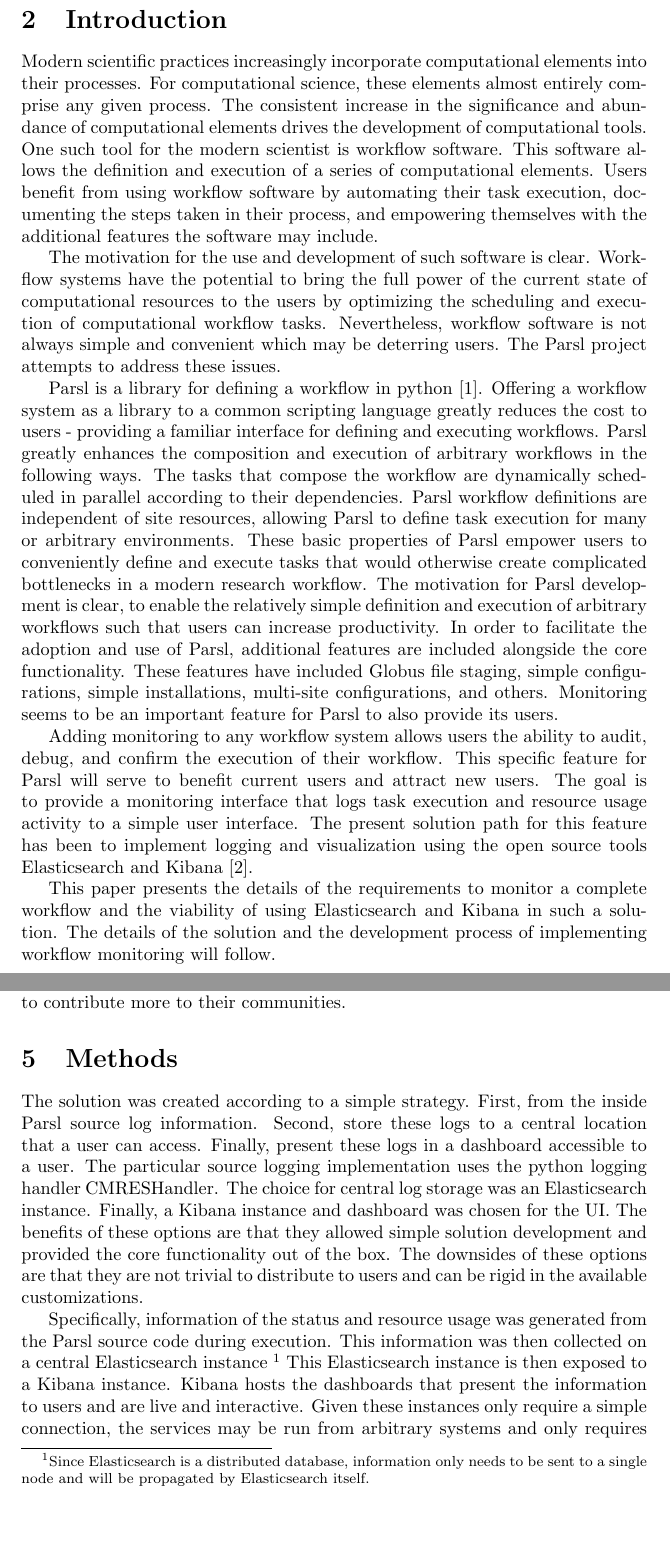
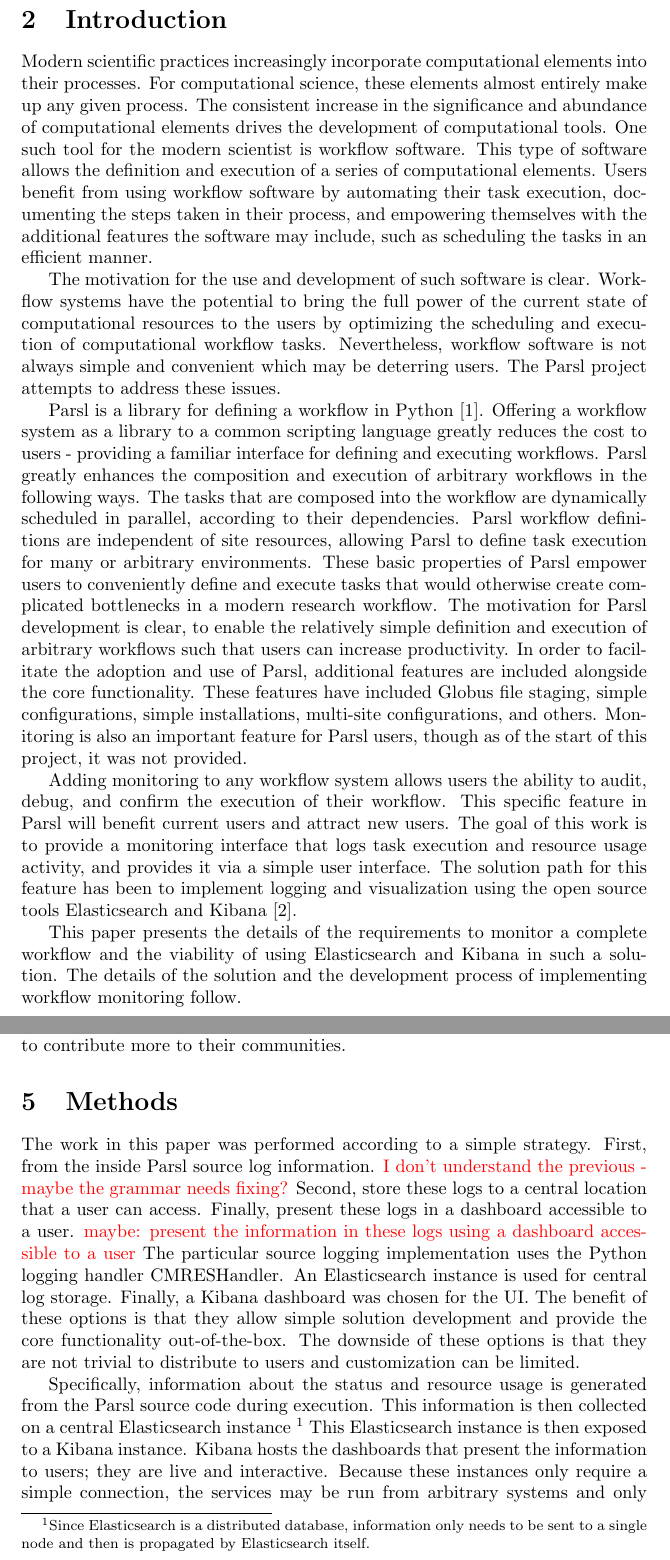
Before and after one commit to ConnorPigg/ResearchPaper, a LaTeX document (main.tex, which reads body.tex, intro.tex): two parts of pages 2 and 3 of 5, joined at a grey line, cut so that both start at the same text, the shorter picture padded with empty space. Compiled offline with pdfLaTeX.

Commit message:
Some edits and comments.

```diff
--- a/body.tex
+++ b/body.tex
@@ -1,17 +1,17 @@
-The solution was created according to a simple strategy.
-First, from the inside Parsl source log information.
+The work in this paper was performed according to a simple strategy.
+First, from the inside Parsl source log information. \textcolor{red}{I don't understand the previous - maybe the grammar needs fixing?}
 Second, store these logs to a central location that a user can access.
-Finally, present these logs in a dashboard accessible to a user.
-The particular source logging implementation uses the python logging handler CMRESHandler.
-The choice for central log storage was an Elasticsearch instance.
-Finally, a Kibana instance and dashboard was chosen for the UI.
-The benefits of these options are that they allowed simple solution development and provided the core functionality out of the box.
-The downsides of these options are that they are not trivial to distribute to users and can be rigid in the available customizations.
+Finally, present these logs in a dashboard accessible to a user. \textcolor{red}{maybe: present the information in these logs using a dashboard accessible to a user}
+The particular source logging implementation uses the Python logging handler CMRESHandler.
+An Elasticsearch instance is used for central log storage.
+Finally, a Kibana dashboard was chosen for the UI.
+The benefit of these options is that they allow simple solution development and provide the core functionality out-of-the-box.
+The downside of these options is that they are not trivial to distribute to users and customization can be limited.
 
-Specifically, information of the status and resource usage was generated from the Parsl source code during execution.
-This information was then collected on a central Elasticsearch instance \footnote{Since Elasticsearch is a distributed database, information only needs to be sent to a single node and will be propagated by Elasticsearch itself.}
+Specifically, information about the status and resource usage is generated from the Parsl source code during execution.
+This information is then collected on a central Elasticsearch instance \footnote{Since Elasticsearch is a distributed database, information only needs to be sent to a single node and then is propagated by Elasticsearch itself.}
 This Elasticsearch instance is then exposed to a Kibana instance.
-Kibana hosts the dashboards that present the information to users and are live and interactive.
-Given these instances only require a simple connection, the services may be run from arbitrary systems and only requires a user to have access to the Kibana instance in order to monitor the Parsl workflow.
+Kibana hosts the dashboards that present the information to users; they are live and interactive.
+Because these instances only require a simple connection, the services may be run from arbitrary systems and only require a user to have access to the Kibana instance in order to monitor the Parsl workflow.
 
 Kibana and Elasticsearch are full tools in their own right and leave plenty of opportunity for this solution to be expanded by the Parsl team or customized by the users running these services.
--- a/intro.tex
+++ b/intro.tex
@@ -1,10 +1,10 @@
 %TO-DO: should probably add a citation for scientific workflow systems and their demand
 Modern scientific practices increasingly incorporate computational elements into their processes.
-For computational science, these elements almost entirely comprise any given process.
+For computational science, these elements almost entirely make up any given process.
 The consistent increase in the significance and abundance of computational elements drives the development of computational tools.
 One such tool for the modern scientist is workflow software.
-This software allows the definition and execution of a series of computational elements.
-Users benefit from using workflow software by automating their task execution, documenting the steps taken in their process, and empowering themselves with the additional features the software may include.
+This type of software allows the definition and execution of a series of computational elements.
+Users benefit from using workflow software by automating their task execution, documenting the steps taken in their process, and empowering themselves with the additional features the software may include, such as scheduling the tasks in an efficient manner.
 
 The motivation for the use and development of such software is clear.
 %TO-DO: Workflow software usage is not ubiquitous.
@@ -12,23 +12,23 @@
 Nevertheless, workflow software is not always simple and convenient which may be deterring users.
 The Parsl project attempts to address these issues.
 
-Parsl is a library for defining a workflow in python \cite{babuji_yadu_2017_853492}.
+Parsl is a library for defining a workflow in Python \cite{babuji_yadu_2017_853492}.
 Offering a workflow system as a library to a common scripting language greatly reduces the cost to users - providing a familiar interface for defining and executing workflows.
 Parsl greatly enhances the composition and execution of arbitrary workflows in the following ways.
-The tasks that compose the workflow are dynamically scheduled in parallel according to their dependencies.
+The tasks that are composed into the workflow are dynamically scheduled in parallel, according to their dependencies.
 Parsl workflow definitions are independent of site resources, allowing Parsl to define task execution for many or arbitrary environments.
 These basic properties of Parsl empower users to conveniently define and execute tasks that would otherwise create complicated bottlenecks in a modern research workflow.
 The motivation for Parsl development is clear, to enable the relatively simple definition and execution of arbitrary workflows such that users can increase productivity.
 In order to facilitate the adoption and use of Parsl, additional features are included alongside the core functionality.
 These features have included Globus file staging, simple configurations, simple installations, multi-site configurations, and others.
 %TO-DO: Probably fix this sentence
-Monitoring seems to be an important feature for Parsl to also provide its users.
+Monitoring is also an important feature for Parsl users, though as of the start of this project, it was not provided.
 
 Adding monitoring to any workflow system allows users the ability to audit, debug, and confirm the execution of their workflow.
-This specific feature for Parsl will serve to benefit current users and attract new users.
-The goal is to provide a monitoring interface that logs task execution and resource usage activity to a simple user interface.
-The present solution path for this feature has been to implement logging and visualization using the open source tools Elasticsearch and Kibana \cite{ElasticsearchKibana}.
+This specific feature in Parsl will benefit current users and attract new users.
+The goal of this work is to provide a monitoring interface that logs task execution and resource usage activity, and provides it via a simple user interface.
+The solution path for this feature has been to implement logging and visualization using the open source tools Elasticsearch and Kibana \cite{ElasticsearchKibana}.
 %TO-DO: add citations for these projects
 
 This paper presents the details of the requirements to monitor a complete workflow and the viability of using Elasticsearch and Kibana in such a solution.
-The details of the solution and the development process of implementing workflow monitoring will follow.
+The details of the solution and the development process of implementing workflow monitoring follow.
```
Also changed, not shown: abstract.tex (+8 -8 lines), conclusion.tex (+3 -3 lines), main.tex (+4 -4 lines), references.bib (+4 -2 lines), body.tex (8 more changed lines).
